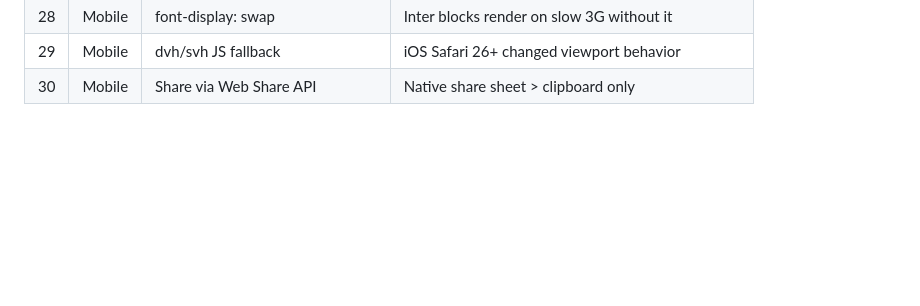
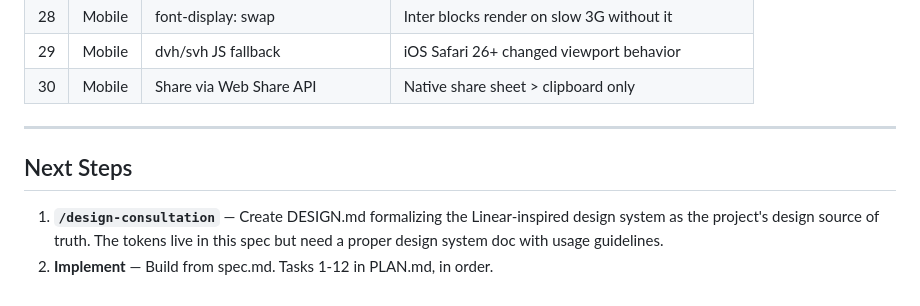
Before and after one commit to agamarora/ai-resume, a Markdown page: spec.md, the part around the change. Drawn GitHub-style; blank space fills up the shorter version.

Commit message:
docs(spec): add next steps — design consultation then implement
Co-Authored-By: Claude Opus 4.6 (1M context) <noreply@anthropic.com>

```diff
--- a/spec.md
+++ b/spec.md
@@ -649,3 +649,10 @@ ai-resume/
 | 28 | Mobile | font-display: swap | Inter blocks render on slow 3G without it |
 | 29 | Mobile | dvh/svh JS fallback | iOS Safari 26+ changed viewport behavior |
 | 30 | Mobile | Share via Web Share API | Native share sheet > clipboard only |
+
+---
+
+## Next Steps
+
+1. **`/design-consultation`** — Create DESIGN.md formalizing the Linear-inspired design system as the project's design source of truth. The tokens live in this spec but need a proper design system doc with usage guidelines.
+2. **Implement** — Build from spec.md. Tasks 1-12 in PLAN.md, in order.
```
